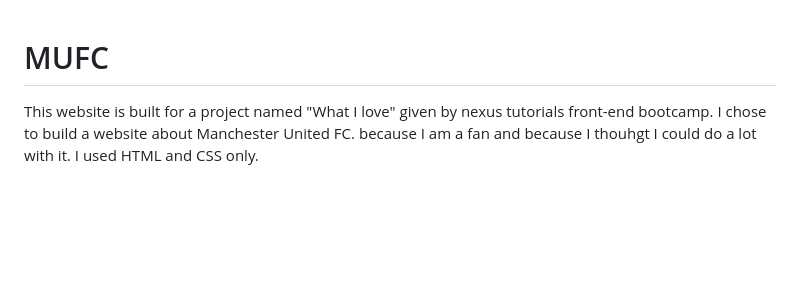
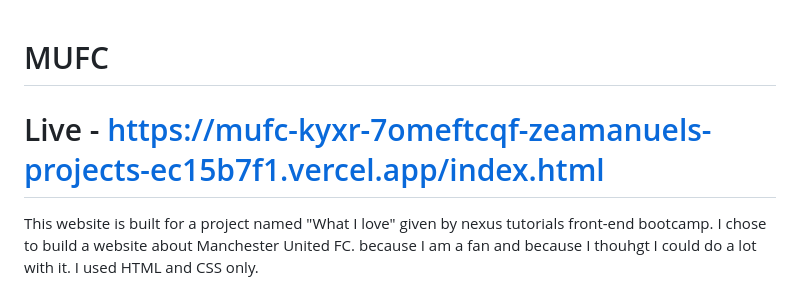
Before and after one commit to boanergaes/MUFC, a Markdown page: README.md, the part around the change. Drawn GitHub-style; blank space fills up the shorter version.

Commit message:
Update README with live project link
Added live link to the project in the README.

```diff
--- a/README.md
+++ b/README.md
@@ -1,4 +1,7 @@
 # MUFC
+
+# Live - https://mufc-kyxr-7omeftcqf-zeamanuels-projects-ec15b7f1.vercel.app/index.html
+
 This website is built for a project named "What I love" given by nexus tutorials front-end bootcamp. I chose to build a website about Manchester United FC. because I am a fan and because I thouhgt I could do a lot with it. I used HTML and CSS only.
 
 # Lessons Learned
```
